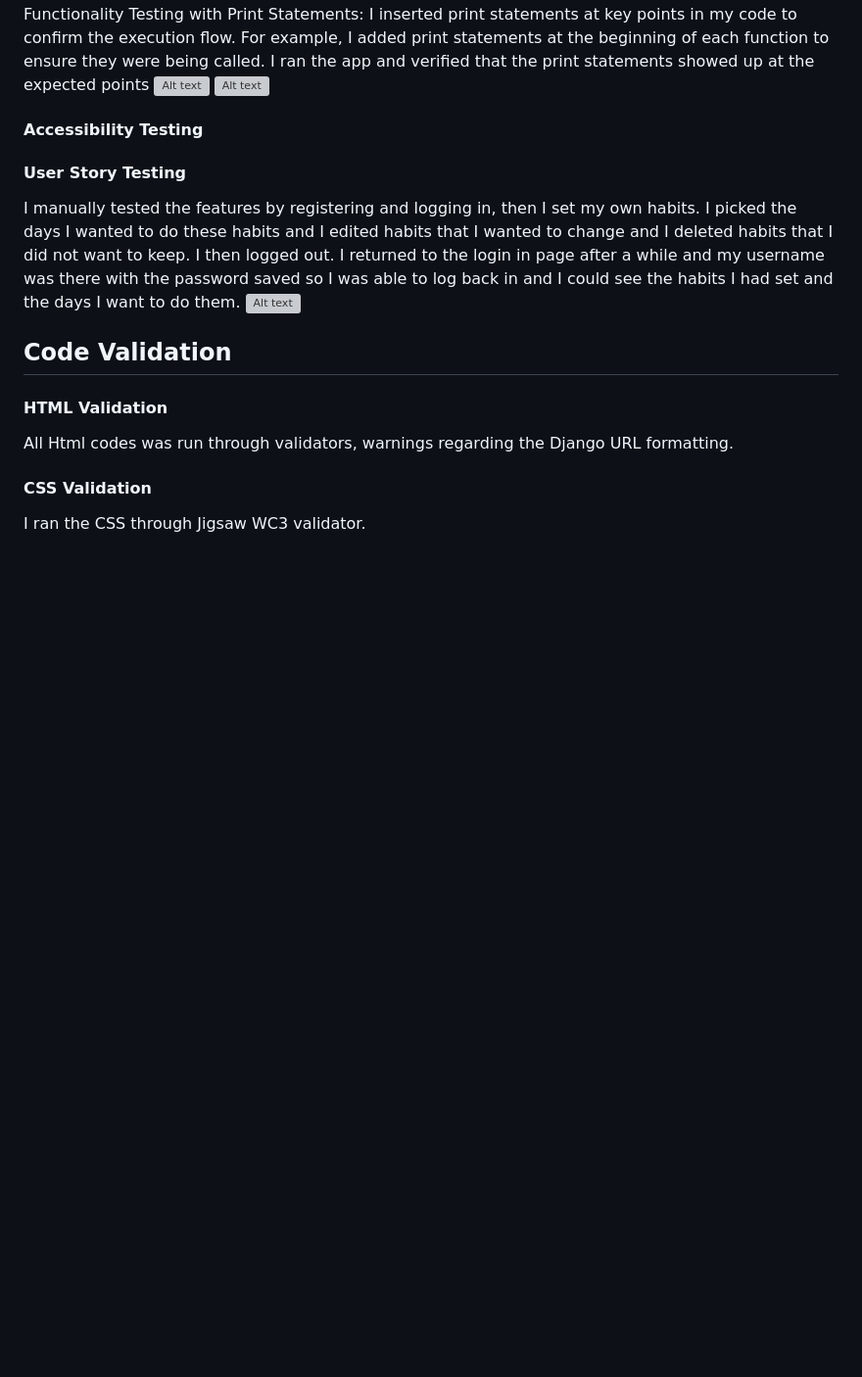
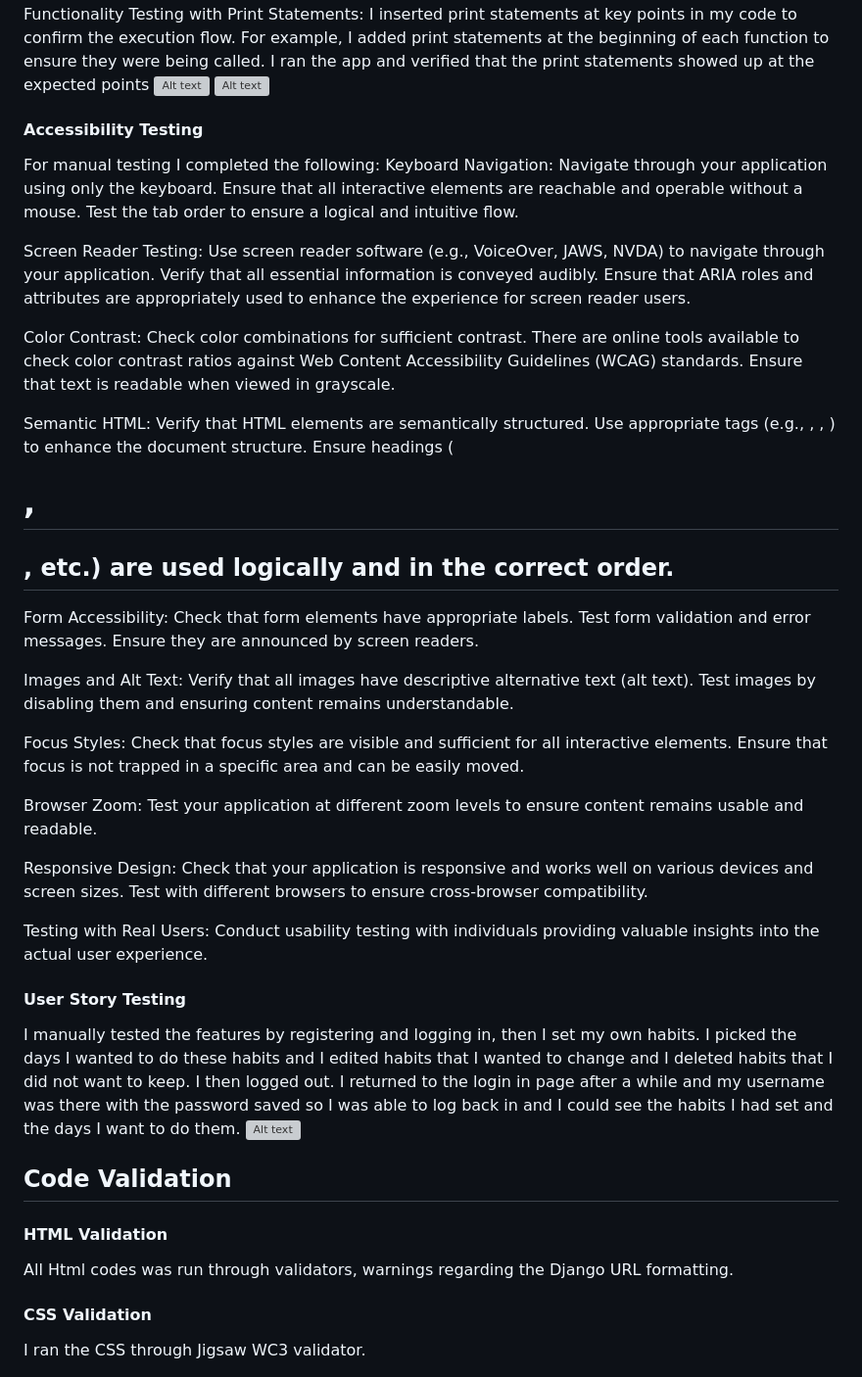
Before and after one commit to kelllyy101/habittracker-fullstack, a Markdown page: README.md, the part around the change printed below. Shown: that part at 98% size. Drawn GitHub-style; blank space fills up the shorter version; grey boxes are pictures that could not be loaded.

```diff
--- a/README.md
+++ b/README.md
@@ -259,7 +299,45 @@ Functionality Testing with Print Statements: I inserted print statements at key
 ![Alt text](/static/readme_images/Screenshot%20(773).png)
 
 #### Accessibility Testing
+For manual testing I completed the following:
+Keyboard Navigation:
+Navigate through your application using only the keyboard. Ensure that all interactive elements are reachable and operable without a mouse.
+Test the tab order to ensure a logical and intuitive flow.
 
+Screen Reader Testing:
+Use screen reader software (e.g., VoiceOver, JAWS, NVDA) to navigate through your application.
+Verify that all essential information is conveyed audibly.
+Ensure that ARIA roles and attributes are appropriately used to enhance the experience for screen reader users.
+
+Color Contrast:
+Check color combinations for sufficient contrast. There are online tools available to check color contrast ratios against Web Content Accessibility Guidelines (WCAG) standards.
+Ensure that text is readable when viewed in grayscale.
+
+Semantic HTML:
+Verify that HTML elements are semantically structured. Use appropriate tags (e.g., <nav>, <header>, <footer>) to enhance the document structure.
+Ensure headings (<h1>, <h2>, etc.) are used logically and in the correct order.
+
+Form Accessibility:
+Check that form elements have appropriate labels.
+Test form validation and error messages. Ensure they are announced by screen readers.
+
+Images and Alt Text:
+Verify that all images have descriptive alternative text (alt text).
+Test images by disabling them and ensuring content remains understandable.
+
+Focus Styles:
+Check that focus styles are visible and sufficient for all interactive elements.
+Ensure that focus is not trapped in a specific area and can be easily moved.
+
+Browser Zoom:
+Test your application at different zoom levels to ensure content remains usable and readable.
+
+Responsive Design:
+Check that your application is responsive and works well on various devices and screen sizes.
+Test with different browsers to ensure cross-browser compatibility.
+
+Testing with Real Users:
+Conduct usability testing with individuals providing valuable insights into the actual user experience.
 
 #### User Story Testing
 I manually tested the features by registering and logging in, then I set my own habits. I picked the days I wanted to do these habits and I edited habits that I wanted to change and I deleted habits that I did not want to keep. I then logged out. I returned to the login in page after a while and my username was there with the password saved so I was able to log back in and I could see the habits I had set and the days I want to do them.
```
Also changed, not shown: other parts of README.md (+41 -1 lines).
